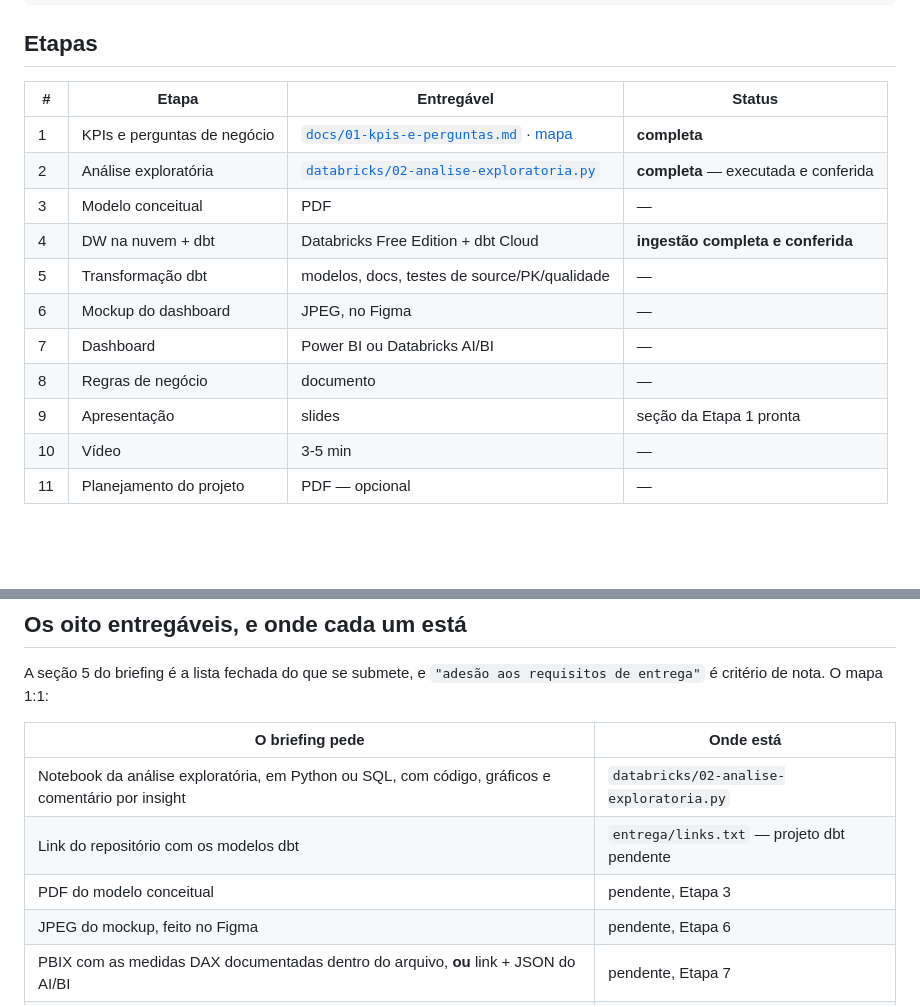
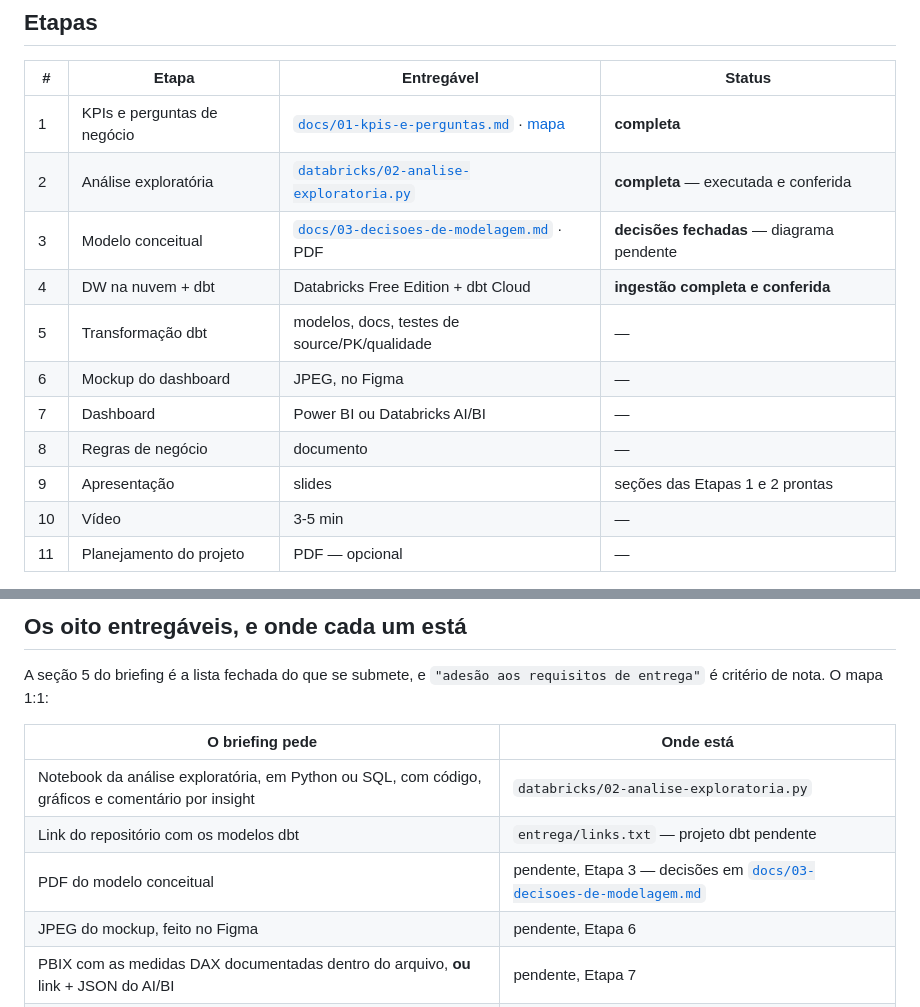
Before and after one commit to jessefreire/certificacao-ae-adventureworks, a Markdown page: README.md, 2 parts joined by grey strips. Drawn GitHub-style; blank space fills up the shorter version.

Commit message:
docs(desafio): README aponta as decisoes da Etapa 3
A tabela de etapas dava a Etapa 3 como nao iniciada, quando as duas decisoes de
modelagem ja estavam fechadas e commitadas — quem clonasse nao encontrava o
arquivo mais importante para a proxima etapa. Etapa 9 tambem estava
desatualizada: as secoes de deck das Etapas 1 e 2 existem, nao so a 1.

O documento de acompanhamento recebeu a semana que faltava: a correcao de
portugues com as quatro tentativas revertidas, o verificador e o dicionario que
deixou de depender de memoria, e a Etapa 3 com as duas decisoes e a evidencia de
cada uma. A secao de pendencias tratava o acoplamento da bridge como questao
aberta; ele foi resolvido, e o indicador entregue na Etapa 1 fica de pe.

Co-Authored-By: Claude Opus 5 <noreply@anthropic.com>

```diff
--- a/README.md
+++ b/README.md
@@ -39,13 +39,13 @@ entrega/       links.txt, que o briefing exige em arquivo de texto
 |---|---|---|---|
 | 1 | KPIs e perguntas de negócio | [`docs/01-kpis-e-perguntas.md`](docs/01-kpis-e-perguntas.md) · [mapa](docs/01.01-mapa-completo.md) | **completa** |
 | 2 | Análise exploratória | [`databricks/02-analise-exploratoria.py`](databricks/02-analise-exploratoria.py) | **completa** — executada e conferida |
-| 3 | Modelo conceitual | PDF | — |
+| 3 | Modelo conceitual | [`docs/03-decisoes-de-modelagem.md`](docs/03-decisoes-de-modelagem.md) · PDF | **decisões fechadas** — diagrama pendente |
 | 4 | DW na nuvem + dbt | Databricks Free Edition + dbt Cloud | **ingestão completa e conferida** |
 | 5 | Transformação dbt | modelos, docs, testes de source/PK/qualidade | — |
 | 6 | Mockup do dashboard | JPEG, no Figma | — |
 | 7 | Dashboard | Power BI ou Databricks AI/BI | — |
 | 8 | Regras de negócio | documento | — |
-| 9 | Apresentação | slides | seção da Etapa 1 pronta |
+| 9 | Apresentação | slides | seções das Etapas 1 e 2 prontas |
 | 10 | Vídeo | 3-5 min | — |
 | 11 | Planejamento do projeto | PDF — opcional | — |
 
@@ -58,7 +58,7 @@ entrega"` é critério de nota. O mapa 1:1:
 |---|---|
 | Notebook da análise exploratória, em Python ou SQL, com código, gráficos e comentário por insight | `databricks/02-analise-exploratoria.py` |
 | Link do repositório com os modelos dbt | `entrega/links.txt` — projeto dbt pendente |
-| PDF do modelo conceitual | pendente, Etapa 3 |
+| PDF do modelo conceitual | pendente, Etapa 3 — decisões em [`docs/03-decisoes-de-modelagem.md`](docs/03-decisoes-de-modelagem.md) |
 | JPEG do mockup, feito no Figma | pendente, Etapa 6 |
 | PBIX com as medidas DAX documentadas dentro do arquivo, **ou** link + JSON do AI/BI | pendente, Etapa 7 |
 | Arquivo com a documentação das regras de negócio | pendente, Etapa 8 |
```
